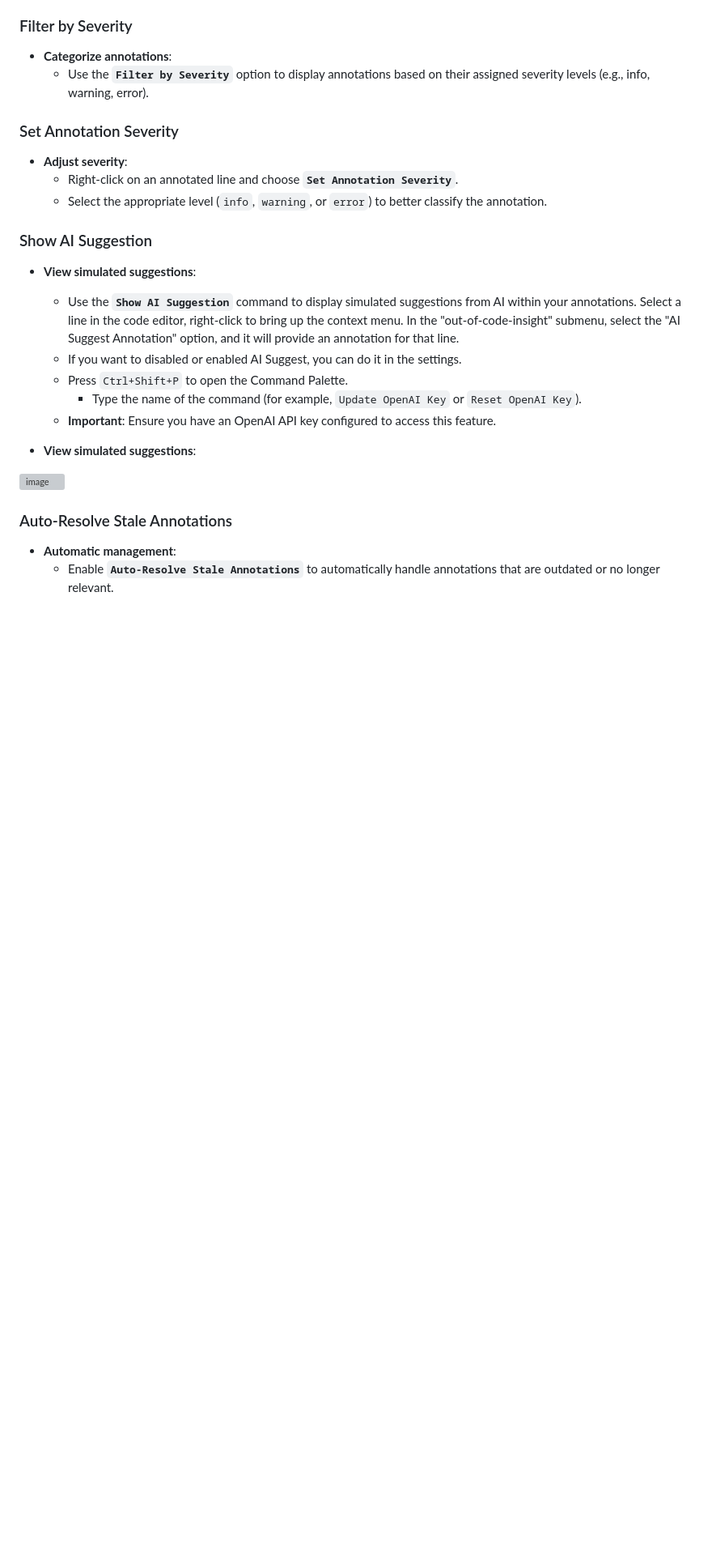
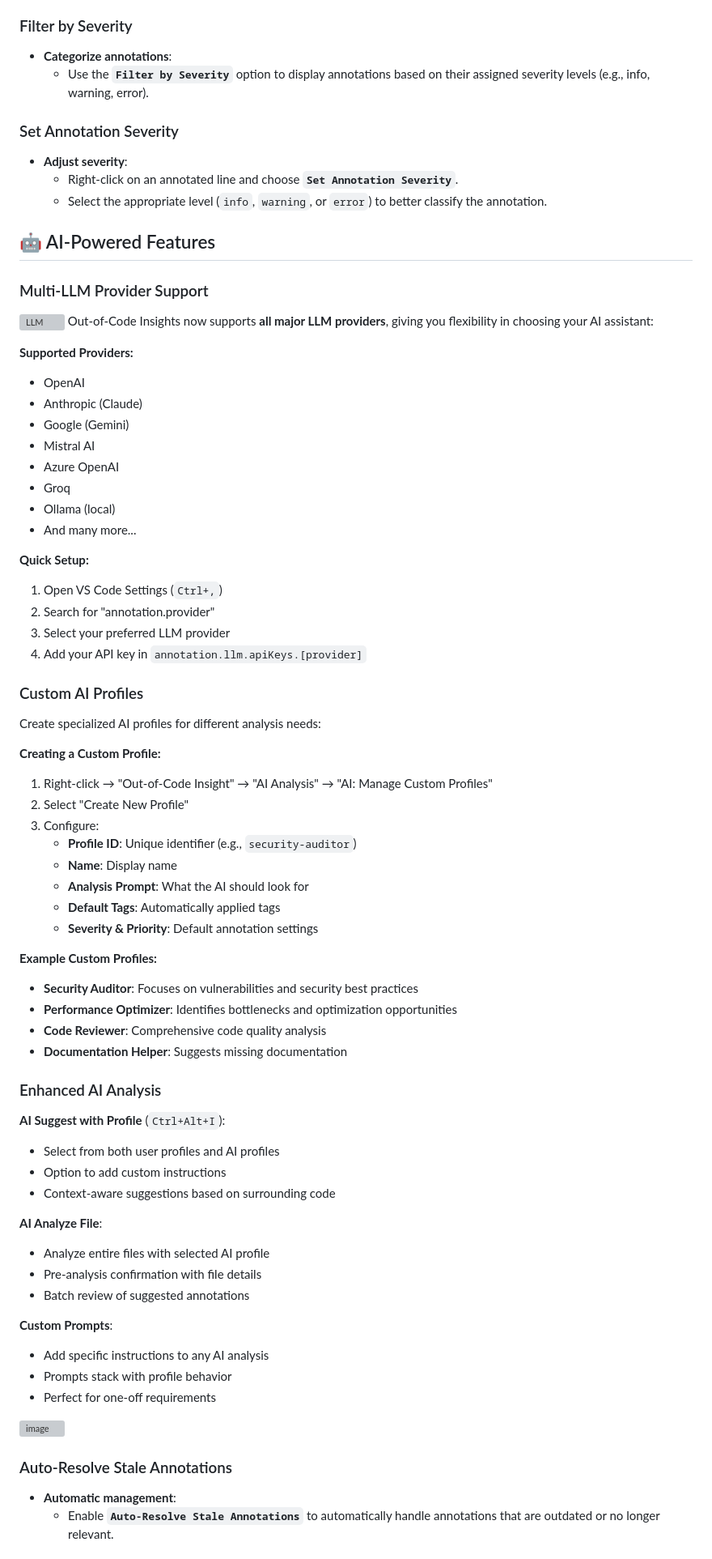
Before and after one commit to JacquesGariepy/out-of-code-insights, a Markdown page: README.md, the part around one of its changes. Shown at 81% size. Drawn GitHub-style; blank space fills up the shorter version; grey boxes are pictures that could not be loaded.

```diff
--- a/README.md
+++ b/README.md
@@ -211,17 +221,65 @@ Attach and execute code directly from annotations:
   - Right-click on an annotated line and choose **`Set Annotation Severity`**.
   - Select the appropriate level (`info`, `warning`, or `error`) to better classify the annotation.
 
-### Show AI Suggestion
-- **View simulated suggestions**:
-  - Use the **`Show AI Suggestion`** command to display simulated suggestions from AI within your annotations. Select a line in the code editor, right-click to bring up the context menu. In the "out-of-code-insight" submenu, select the "AI Suggest Annotation" option, and it will provide an annotation for that line.
-  - If you want to disabled or enabled AI Suggest, you can do it in the settings.
-  - Press `Ctrl+Shift+P` to open the Command Palette.
-    - Type the name of the command (for example, `Update OpenAI Key` or `Reset OpenAI Key`).
-  - **Important**: Ensure you have an OpenAI API key configured to access this feature.
+## 🤖 AI-Powered Features
 
+### Multi-LLM Provider Support
 
+![LLM](https://github.com/user-attachments/assets/202f50fe-438d-4ecc-86e8-65c75c3bebe6)
+Out-of-Code Insights now supports **all major LLM providers**, giving you flexibility in choosing your AI assistant:
 
-- **View simulated suggestions**:
+**Supported Providers:**
+- OpenAI
+- Anthropic (Claude)
+- Google (Gemini)
+- Mistral AI
+- Azure OpenAI
+- Groq
+- Ollama (local)
+- And many more...
+
+**Quick Setup:**
+1. Open VS Code Settings (`Ctrl+,`)
+2. Search for "annotation.provider"
+3. Select your preferred LLM provider
+4. Add your API key in `annotation.llm.apiKeys.[provider]`
+
+### Custom AI Profiles
+
+Create specialized AI profiles for different analysis needs:
+
+**Creating a Custom Profile:**
+1. Right-click → "Out-of-Code Insight" → "AI Analysis" → "AI: Manage Custom Profiles"
+2. Select "Create New Profile"
+3. Configure:
+   - **Profile ID**: Unique identifier (e.g., `security-auditor`)
+   - **Name**: Display name
+   - **Analysis Prompt**: What the AI should look for
+   - **Default Tags**: Automatically applied tags
+   - **Severity & Priority**: Default annotation settings
+
+**Example Custom Profiles:**
+- **Security Auditor**: Focuses on vulnerabilities and security best practices
+- **Performance Optimizer**: Identifies bottlenecks and optimization opportunities
+- **Code Reviewer**: Comprehensive code quality analysis
+- **Documentation Helper**: Suggests missing documentation
+
+### Enhanced AI Analysis
+
+**AI Suggest with Profile** (`Ctrl+Alt+I`):
+- Select from both user profiles and AI profiles
+- Option to add custom instructions
+- Context-aware suggestions based on surrounding code
+
+**AI Analyze File**:
+- Analyze entire files with selected AI profile
+- Pre-analysis confirmation with file details
+- Batch review of suggested annotations
+
+**Custom Prompts**:
+- Add specific instructions to any AI analysis
+- Prompts stack with profile behavior
+- Perfect for one-off requirements
 
 ![image](https://github.com/user-attachments/assets/47a41c70-b7dd-4057-9330-f1944d456035)
 
```
Also changed, not shown: other parts of README.md (+79 -10 lines).
